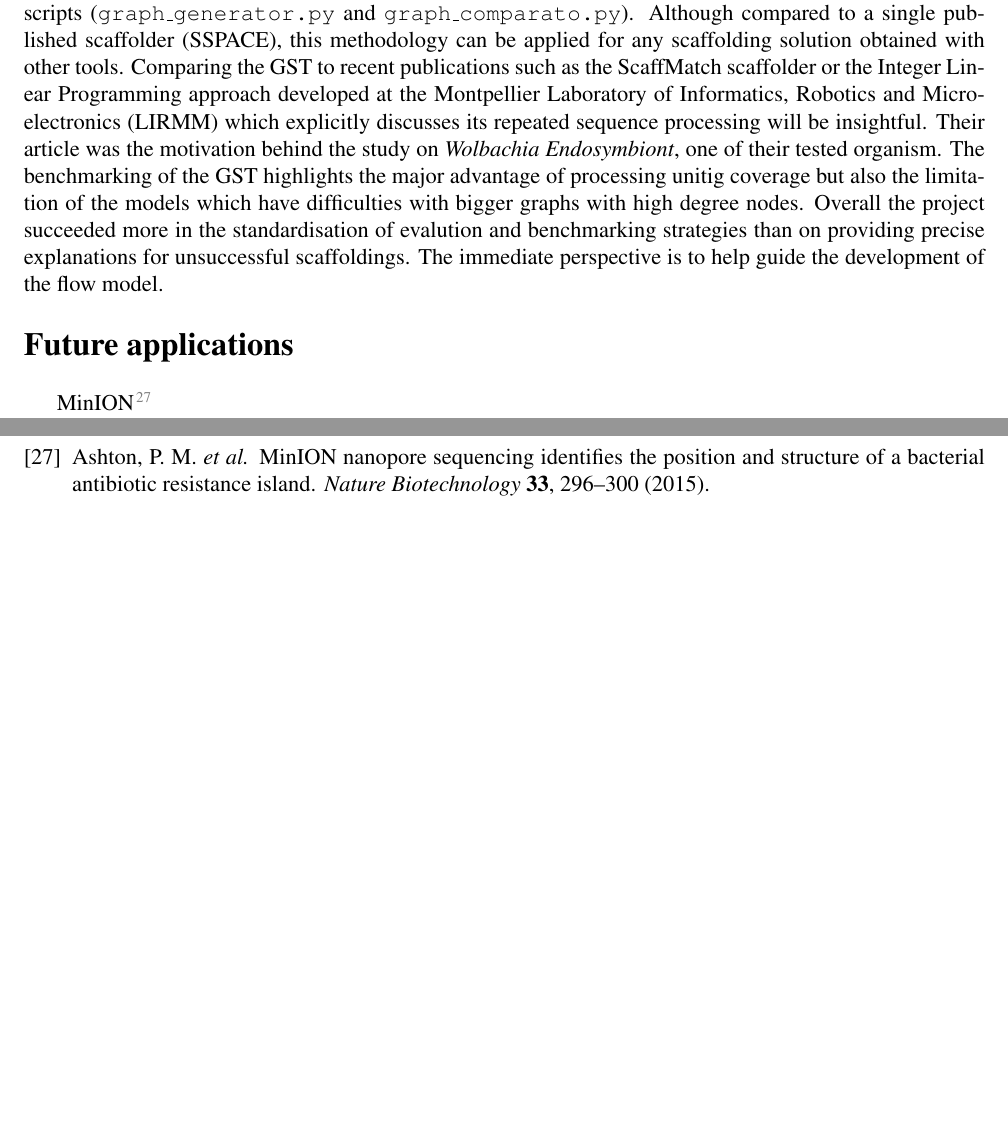
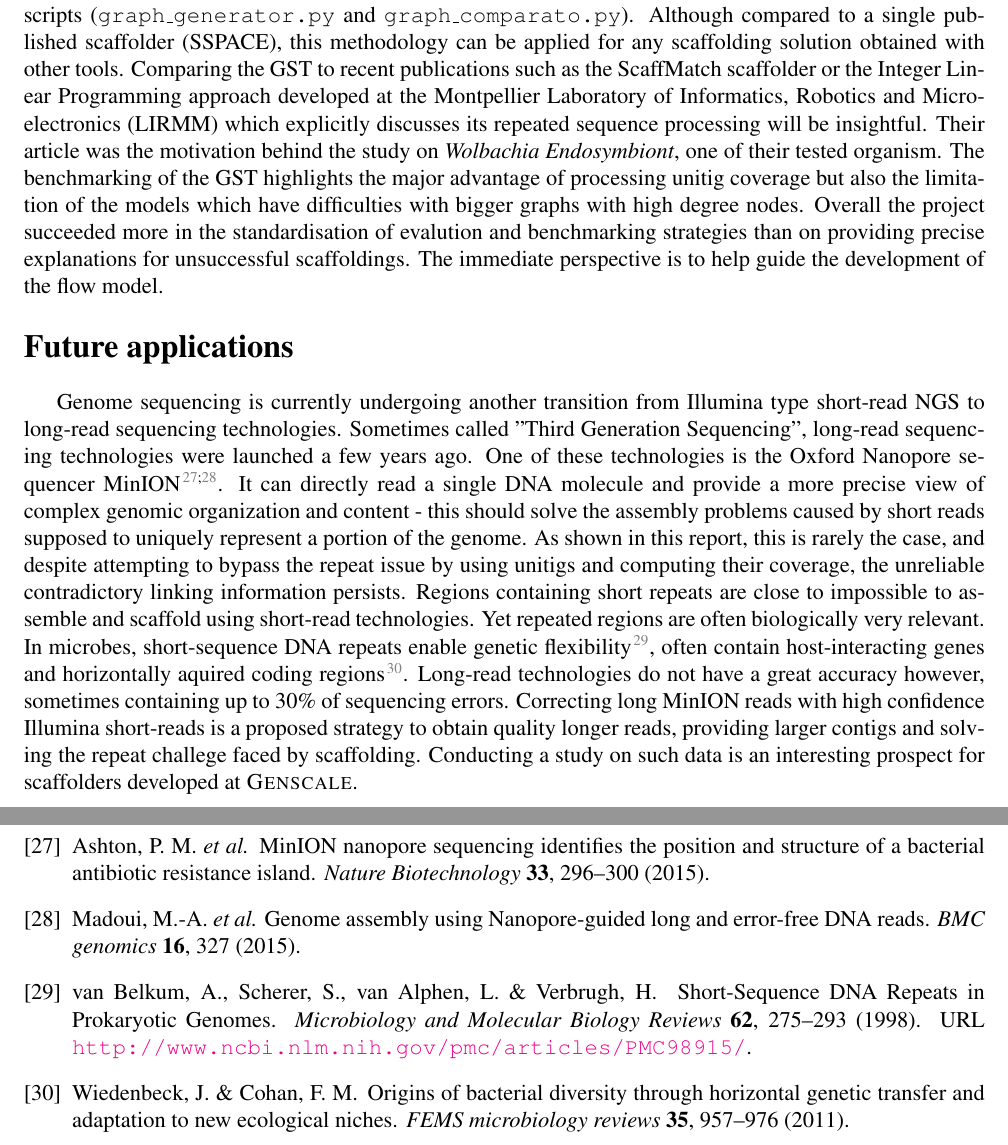
Before and after one commit to albodrug/Stage2015_gr, a LaTeX document (Rapport2Stage/Testing.tex): two parts of pages 27 and 29 of 33, joined at a grey line, cut so that both start at the same text, the shorter picture padded with empty space. Compiled offline with pdfLaTeX.

Commit message:
Complete, MinION2

```diff
--- a/Rapport2Stage/Testing.tex
+++ b/Rapport2Stage/Testing.tex
@@ -1088,7 +1088,8 @@ The repeated unitigs should be introduced in the $2^{nd}$ step of the flow model
 The \textsc{Genscale} scaffolding methodology basis is the computing and pre-processing of unitig coverage. Different modeling strategies are tested and evaluated to solve the scaffolding problem. Adding weight on arcs to model the distance between unitigs does not lead to better results. These additional constraints are too demanding. An evaluation strategy was set up to understand why some data sets are especially challenging. The repeat content impacting on the unitig number rather than the size of the genome is the cause of complex input data. Some explanations are provided for problematic data sets (disconnected graph or missing link) however the main source of difficulties is the size of the modeled graph. A new two step scaffolding modeling strategy is in development. It tries to break the graph complexity by first solving a graph containing only large unitigs - building something that can be compared to a trustworthy genomic frame. The benchmarking workflow brings together several sequence comparing tools: a tool for assessing assembly quality (Quast), a sequence aligner (MUMmer) and homemade visualization and comparison scripts (\texttt{graph\_generator.py} and \texttt{graph\_comparato.py}). Although compared to a single published scaffolder (SSPACE), this methodology can be applied for any scaffolding solution obtained with other tools. Comparing the GST to recent publications such as the ScaffMatch scaffolder or the Integer Linear Programming approach developed at the Montpellier Laboratory of Informatics, Robotics and Microelectronics (LIRMM) which explicitly discusses its repeated sequence processing will be insightful. Their article was the motivation behind the study on \textit{Wolbachia Endosymbiont}, one of their tested organism. The benchmarking of the GST highlights the major advantage of processing unitig coverage but also the limitation of the models which have difficulties with bigger graphs with high degree nodes. Overall the project succeeded more in the standardisation of evalution and benchmarking strategies than on providing precise explanations for unsuccessful scaffoldings. The immediate perspective is to help guide the development of the flow model.
 
 \section*{Future applications}\label{sec:persp}
-MinION \cite{ashton_minion_2015}
+Genome sequencing is currently undergoing another transition from Illumina type short-read NGS to long-read sequencing technologies. Sometimes called "Third Generation Sequencing", long-read sequencing technologies were launched a few years ago. One of these technologies is the Oxford Nanopore sequencer MinION \cite{ashton_minion_2015, madoui_genome_2015}. It can directly read a single DNA molecule and provide a more precise view of complex genomic organization and content - this should solve the assembly problems caused by short reads supposed to uniquely represent a portion of the genome. As shown in this report, this is rarely the case, and despite attempting to bypass the repeat issue by using unitigs and computing their coverage, the unreliable contradictory linking information persists. Regions containing short repeats are close to impossible to assemble and scaffold using short-read technologies. Yet repeated regions are often biologically very relevant. In microbes, short-sequence DNA repeats enable genetic flexibility \cite{van_belkum_short-sequence_1998}, often contain host-interacting genes and horizontally aquired coding regions \cite{wiedenbeck_origins_2011}. Long-read technologies do not have a great accuracy however, sometimes containing up to 30\% of sequencing errors. Correcting long MinION reads with high confidence Illumina short-reads is a proposed strategy to obtain quality longer reads, providing larger contigs and solving the repeat challege faced by scaffolding. Conducting a study on such data is an interesting prospect for scaffolders developed at \textsc{Genscale}.
+
 \clearpage
 
 %-------------------------------------------------------------------------------
```
Also changed, not shown: Rapport2Stage/Testing.bbl, Rapport2Stage/Testing.pdf, 5 other files.
